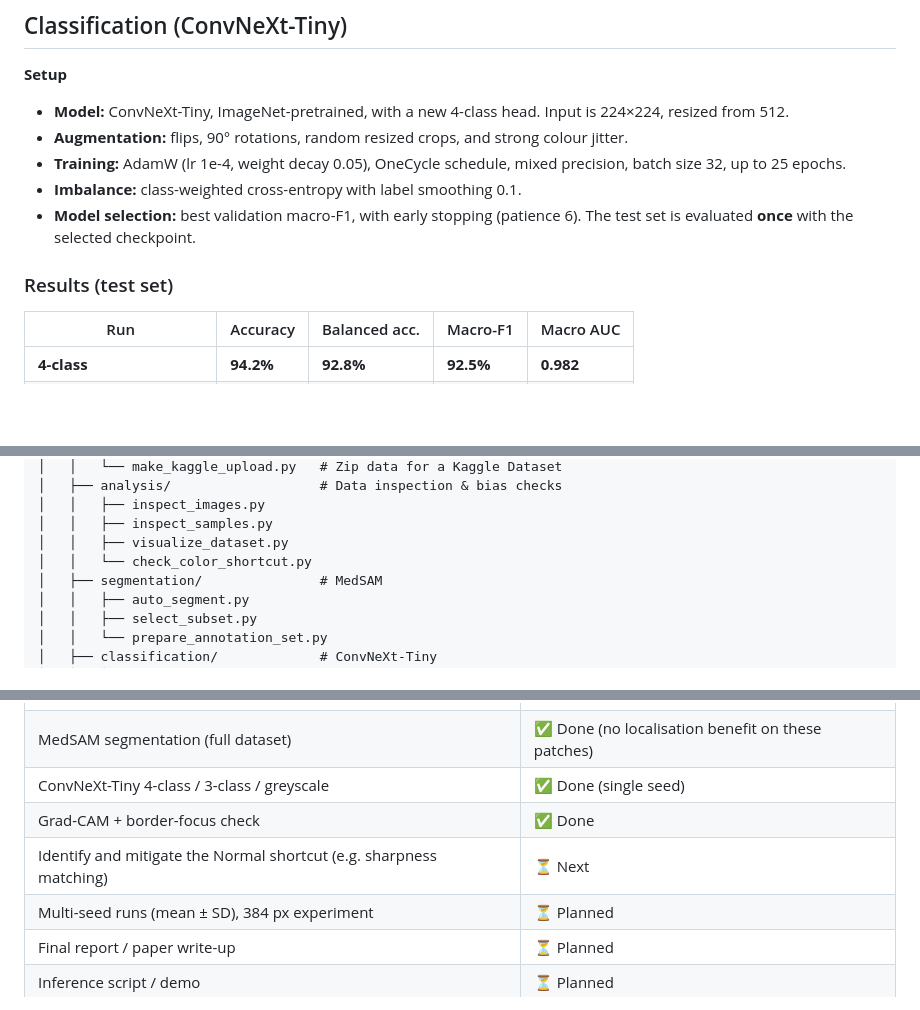
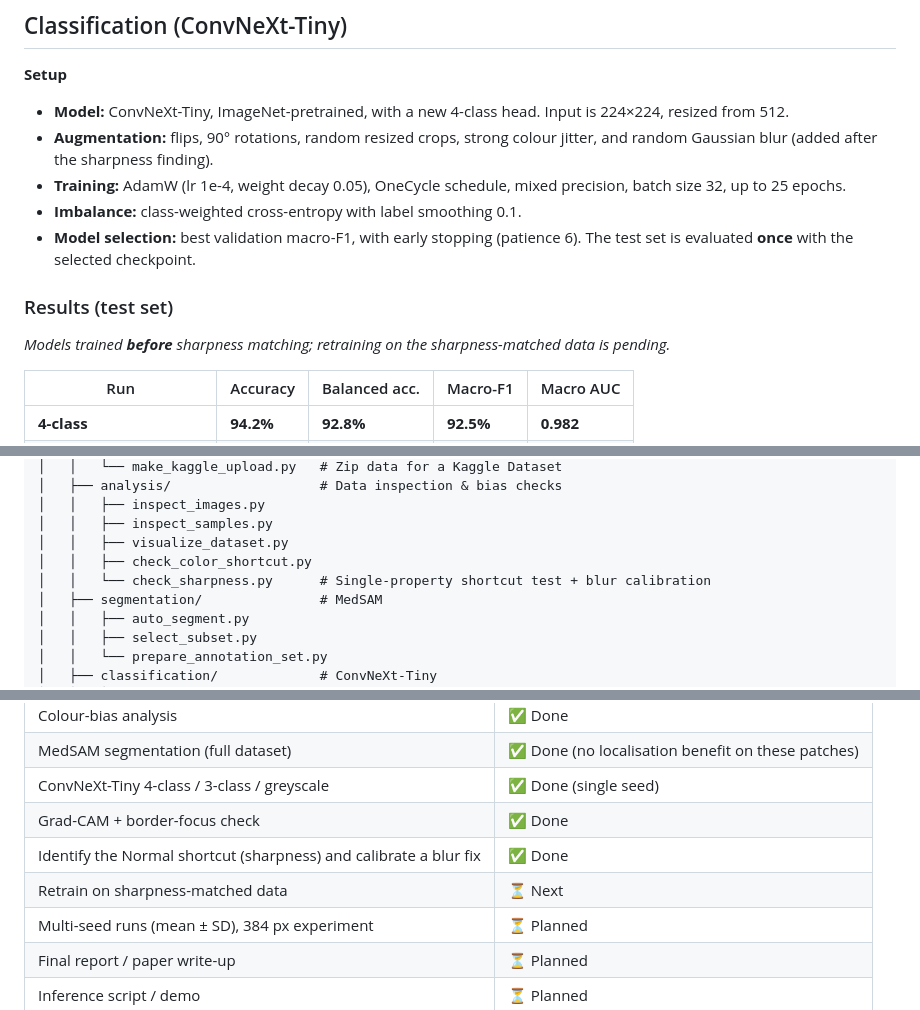
Before and after one commit to Duggineniakhil/oral-cancer-detection, a Markdown page: README.md, 3 parts joined by grey strips. GitHub-like rendering; blank space fills up the shorter version.

```diff
--- a/README.md
+++ b/README.md
@@ -122,12 +123,14 @@ A meaningful segmentation target for this data would be the **epithelium**, wher
 
 **Setup**
 - **Model:** ConvNeXt-Tiny, ImageNet-pretrained, with a new 4-class head. Input is 224×224, resized from 512.
-- **Augmentation:** flips, 90° rotations, random resized crops, and strong colour jitter.
+- **Augmentation:** flips, 90° rotations, random resized crops, strong colour jitter, and random Gaussian blur (added after the sharpness finding).
 - **Training:** AdamW (lr 1e-4, weight decay 0.05), OneCycle schedule, mixed precision, batch size 32, up to 25 epochs.
 - **Imbalance:** class-weighted cross-entropy with label smoothing 0.1.
 - **Model selection:** best validation macro-F1, with early stopping (patience 6). The test set is evaluated **once** with the selected checkpoint.
 
 ### Results (test set)
+
+*Models trained **before** sharpness matching; retraining on the sharpness-matched data is pending.*
 
 | Run | Accuracy | Balanced acc. | Macro-F1 | Macro AUC |
 |---|---|---|---|---|
@@ -195,7 +208,8 @@ oral-cancer-detection/
 │   │   ├── inspect_images.py
 │   │   ├── inspect_samples.py
 │   │   ├── visualize_dataset.py
-│   │   └── check_color_shortcut.py
+│   │   ├── check_color_shortcut.py
+│   │   └── check_sharpness.py      # Single-property shortcut test + blur calibration
 │   ├── segmentation/               # MedSAM
 │   │   ├── auto_segment.py
 │   │   ├── select_subset.py
@@ -282,7 +296,8 @@ Paths default to the project folder. Override them with `ORAL_CANCER_DATA_ROOT`
 | MedSAM segmentation (full dataset) | ✅ Done (no localisation benefit on these patches) |
 | ConvNeXt-Tiny 4-class / 3-class / greyscale | ✅ Done (single seed) |
 | Grad-CAM + border-focus check | ✅ Done |
-| Identify and mitigate the Normal shortcut (e.g. sharpness matching) | ⏳ Next |
+| Identify the Normal shortcut (sharpness) and calibrate a blur fix | ✅ Done |
+| Retrain on sharpness-matched data | ⏳ Next |
 | Multi-seed runs (mean ± SD), 384 px experiment | ⏳ Planned |
 | Final report / paper write-up | ⏳ Planned |
 | Inference script / demo | ⏳ Planned |
```
Also changed, not shown: other parts of README.md (+15 -4 lines), CLAUDE.md (+4 -2 lines), docs/images/preprocessing.jpg, 3 other files.
